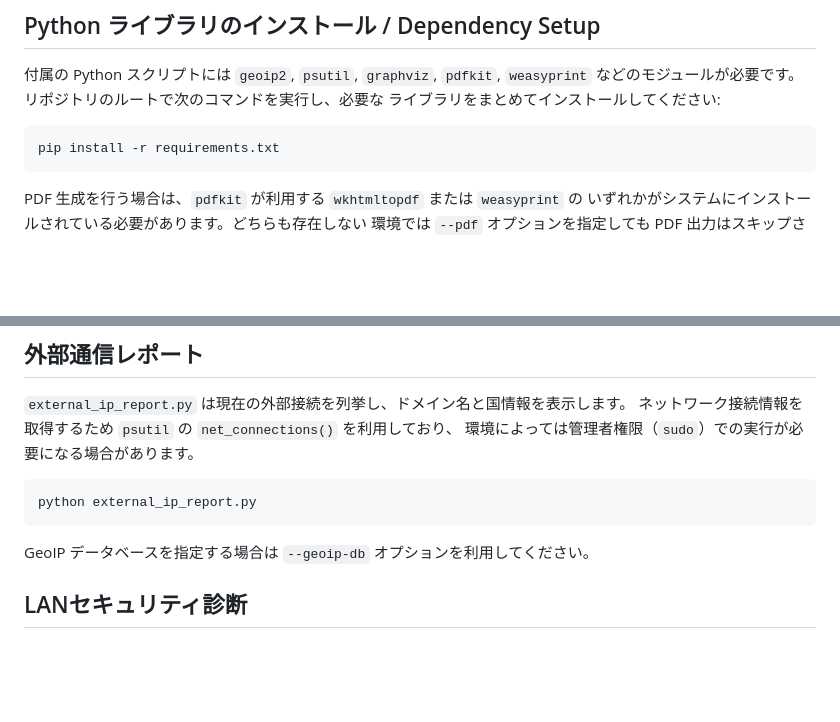
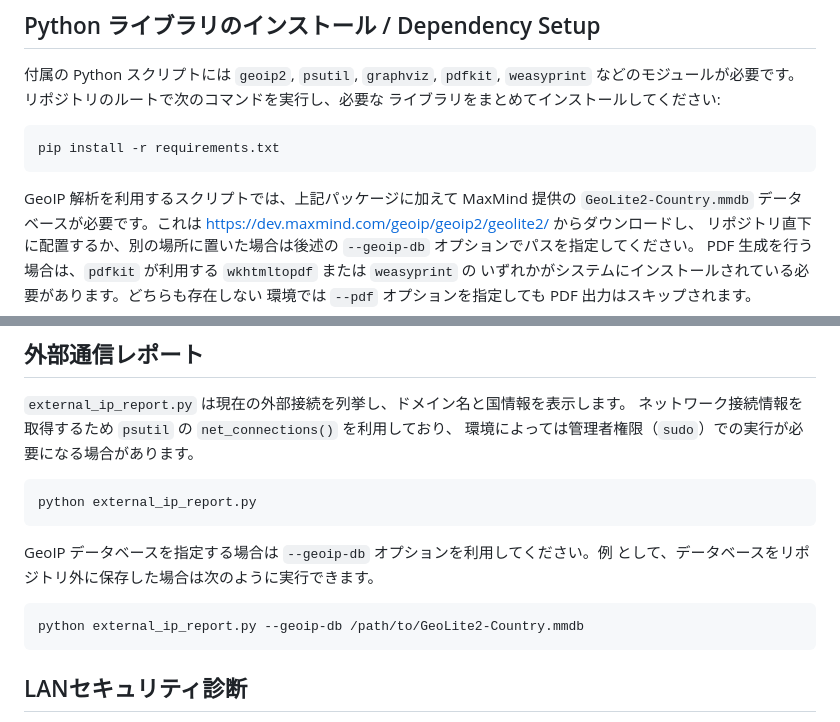
Before and after one commit to viiiviii538/NWCD, a Markdown page: README.md, 2 parts joined by grey strips. Rendered like a GitHub page; blank space fills up the shorter version.

Commit message:
docs: describe GeoIP database usage

````diff
--- a/README.md
+++ b/README.md
@@ -64,6 +64,11 @@ pip install speedtest-cli
 ```bash
 pip install -r requirements.txt
 ```
+GeoIP 解析を利用するスクリプトでは、上記パッケージに加えて
+MaxMind 提供の `GeoLite2-Country.mmdb` データベースが必要です。これは
+<https://dev.maxmind.com/geoip/geoip2/geolite2/> からダウンロードし、
+リポジトリ直下に配置するか、別の場所に置いた場合は後述の
+`--geoip-db` オプションでパスを指定してください。
 PDF 生成を行う場合は、`pdfkit` が利用する `wkhtmltopdf` または `weasyprint` の
 いずれかがシステムにインストールされている必要があります。どちらも存在しない
 環境では `--pdf` オプションを指定しても PDF 出力はスキップされます。
@@ -268,7 +273,12 @@ python network_speed.py
 python external_ip_report.py
 ```
 
-GeoIP データベースを指定する場合は `--geoip-db` オプションを利用してください。
+GeoIP データベースを指定する場合は `--geoip-db` オプションを利用してください。例
+として、データベースをリポジトリ外に保存した場合は次のように実行できます。
+
+```bash
+python external_ip_report.py --geoip-db /path/to/GeoLite2-Country.mmdb
+```
 
 ## LANセキュリティ診断
 
````
